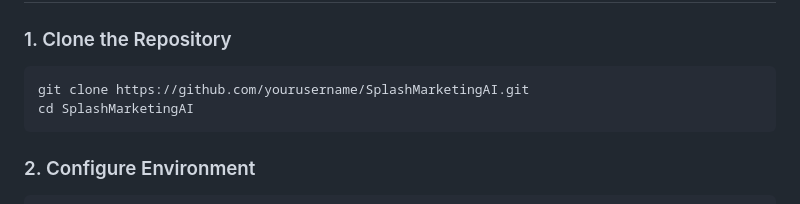
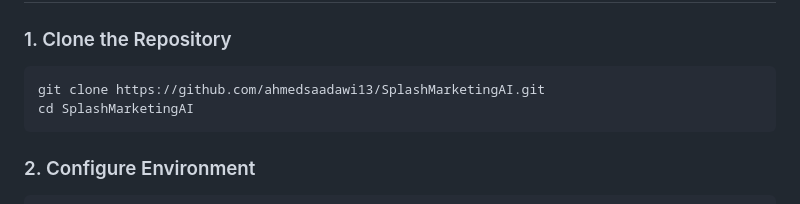
Before and after one commit to ahmedsaadawi13/splash-marketing-ai, a Markdown page: README.md, the part around the change. Drawn GitHub-style.

Commit message:
Update repository URL in README

````diff
--- a/README.md
+++ b/README.md
@@ -81,7 +81,7 @@ SplashMarketingAI/
 ### 1. Clone the Repository
 
 ```bash
-git clone https://github.com/yourusername/SplashMarketingAI.git
+git clone https://github.com/ahmedsaadawi13/SplashMarketingAI.git
 cd SplashMarketingAI
 ```
 
````
